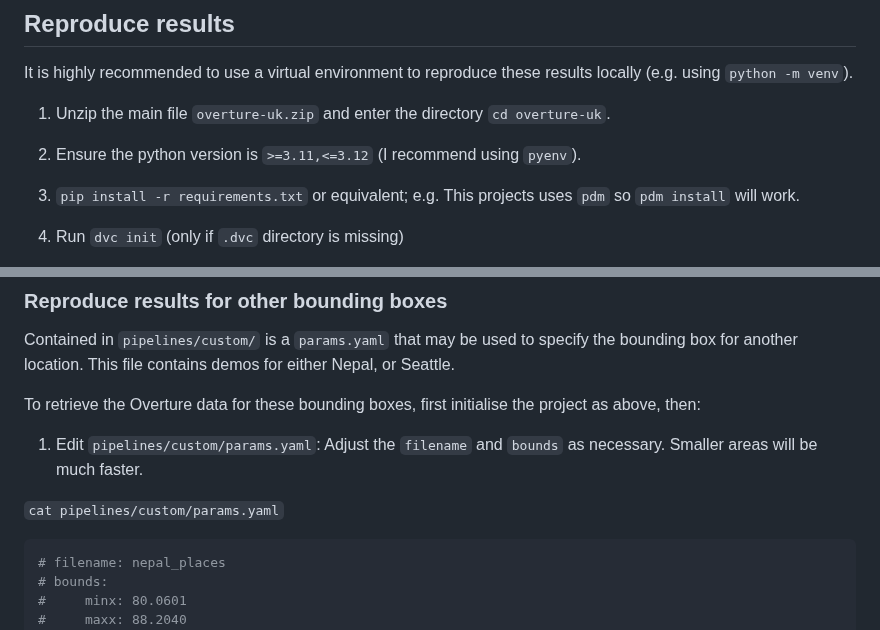
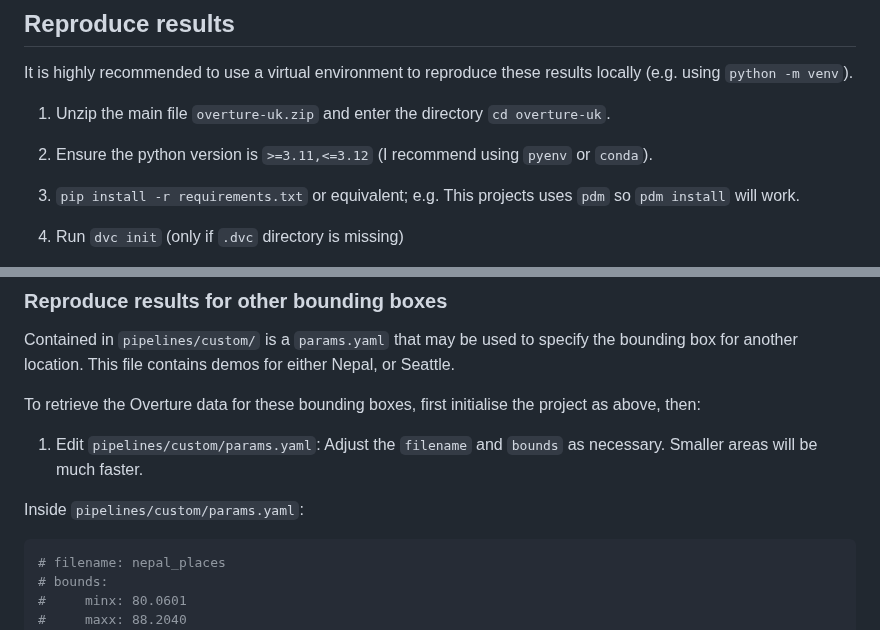
Before and after one commit to cjber/overture-uk, a Markdown page: README.md, 2 parts joined by grey strips. Drawn GitHub-style.

````diff
--- a/README.md
+++ b/README.md
@@ -12,7 +12,7 @@ It is highly recommended to use a virtual environment to reproduce these results
 
 1. Unzip the main file `overture-uk.zip` and enter the directory `cd overture-uk`.
 
-2. Ensure the python version is `>=3.11,<=3.12` (I recommend using `pyenv`).
+2. Ensure the python version is `>=3.11,<=3.12` (I recommend using `pyenv` or `conda`).
 
 2. `pip install -r requirements.txt` or equivalent; e.g. This projects uses `pdm` so `pdm install` will work.
 
@@ -49,7 +49,7 @@ To retrieve the Overture data for these bounding boxes, first initialise the pro
 
 1. Edit `pipelines/custom/params.yaml`: Adjust the `filename` and `bounds` as necessary. Smaller areas will be much faster.
 
-`cat pipelines/custom/params.yaml`
+Inside `pipelines/custom/params.yaml`:
 ```bash
 # filename: nepal_places
 # bounds:
````
